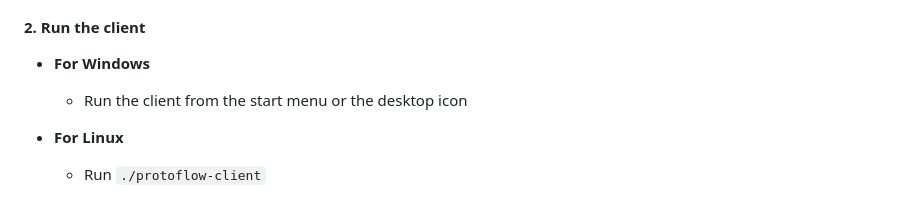
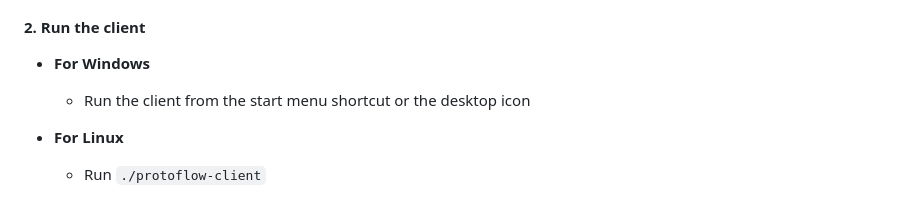
Before and after one commit to Mikuel210/ProtoFlow, a Markdown page: README.md, the part around the change. GitHub-like rendering.

Commit message:
First ship

```diff
--- a/README.md
+++ b/README.md
@@ -145,7 +145,7 @@ This is the system I use to keep my digital life organized. The following exampl
 #### 2. Run the client
 
 - **For Windows**
-	- Run the client from the start menu or the desktop icon
+	- Run the client from the start menu shortcut or the desktop icon
 
 - **For Linux**
 	- Run `./protoflow-client`
```
